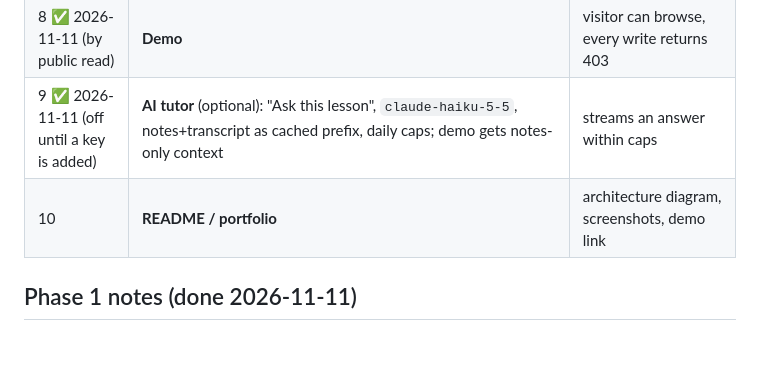
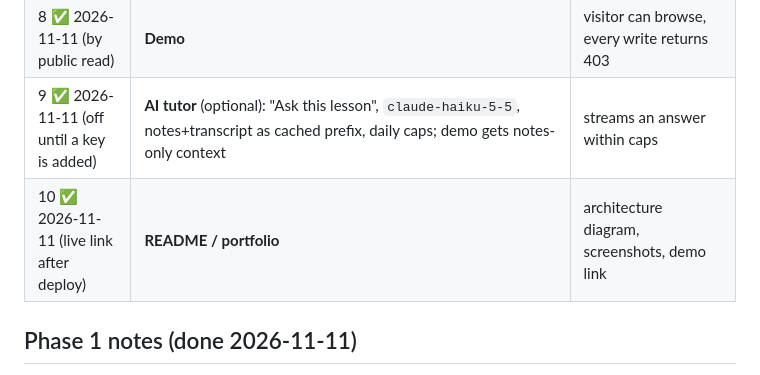
Before and after one commit to sk-izsk/yt-playlist-course, a Markdown page: docs/online-plan.md, the part around the change. Rendered like a GitHub page; blank space fills up the shorter version.

```diff
--- a/docs/online-plan.md
+++ b/docs/online-plan.md
@@ -61,7 +61,7 @@ Do **one phase per session**, verify it (`make check`, browser, a real lesson sa
 | 7 ✅ 2026-11-11 | **Backups**: Mac mirror (launchd pull every 15 min + 14 dated dumps + local/Neon toggle, read-only local) + nightly `pg_dump` via GitHub Actions + soft delete with a 7-day trash | local mirror matches Neon; a dump restores into a scratch DB |
 | 8 ✅ 2026-11-11 (by public read) | **Demo** | visitor can browse, every write returns 403 |
 | 9 ✅ 2026-11-11 (off until a key is added) | **AI tutor** (optional): "Ask this lesson", `claude-haiku-5-5`, notes+transcript as cached prefix, daily caps; demo gets notes-only context | streams an answer within caps |
-| 10 | **README / portfolio** | architecture diagram, screenshots, demo link |
+| 10 ✅ 2026-11-11 (live link after deploy) | **README / portfolio** | architecture diagram, screenshots, demo link |
 
 ## Phase 1 notes (done 2026-11-11)
 
```
Also changed, not shown: README.md (+105 -36 lines), docs/screenshots/course.jpg (added), docs/screenshots/home.jpg (added), docs/screenshots/lesson.jpg (added).
